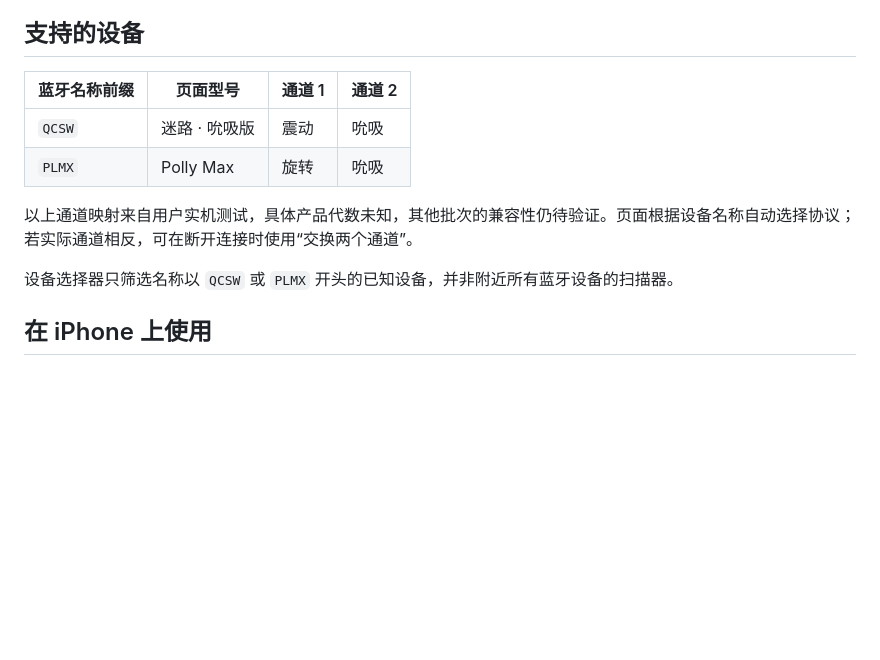
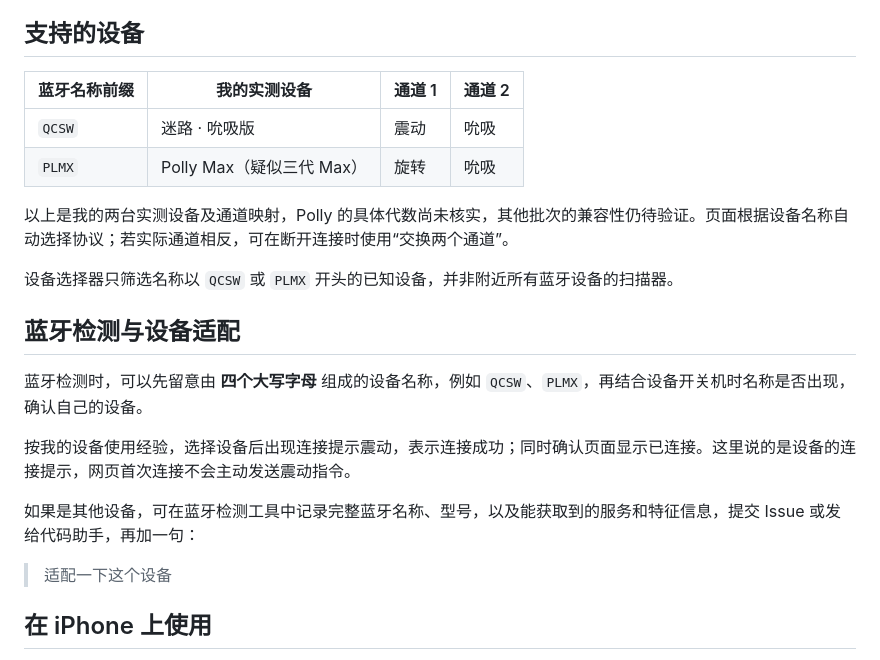
Before and after one commit to lnpoulenc/kisstoy-web-bluetooth, a Markdown page: README.md, the part around the change. Rendered like a GitHub page; blank space fills up the shorter version.

Commit message:
Document personal devices and Bluetooth identification tips

```diff
--- a/README.md
+++ b/README.md
@@ -6,14 +6,24 @@
 
 ## 支持的设备
 
-| 蓝牙名称前缀 | 页面型号 | 通道 1 | 通道 2 |
+| 蓝牙名称前缀 | 我的实测设备 | 通道 1 | 通道 2 |
 | --- | --- | --- | --- |
 | `QCSW` | 迷路 · 吮吸版 | 震动 | 吮吸 |
-| `PLMX` | Polly Max | 旋转 | 吮吸 |
+| `PLMX` | Polly Max（疑似三代 Max） | 旋转 | 吮吸 |
 
-以上通道映射来自用户实机测试，具体产品代数未知，其他批次的兼容性仍待验证。页面根据设备名称自动选择协议；若实际通道相反，可在断开连接时使用“交换两个通道”。
+以上是我的两台实测设备及通道映射，Polly 的具体代数尚未核实，其他批次的兼容性仍待验证。页面根据设备名称自动选择协议；若实际通道相反，可在断开连接时使用“交换两个通道”。
 
 设备选择器只筛选名称以 `QCSW` 或 `PLMX` 开头的已知设备，并非附近所有蓝牙设备的扫描器。
+
+## 蓝牙检测与设备适配
+
+蓝牙检测时，可以先留意由 **四个大写字母** 组成的设备名称，例如 `QCSW`、`PLMX`，再结合设备开关机时名称是否出现，确认自己的设备。
+
+按我的设备使用经验，选择设备后出现连接提示震动，表示连接成功；同时确认页面显示已连接。这里说的是设备的连接提示，网页首次连接不会主动发送震动指令。
+
+如果是其他设备，可在蓝牙检测工具中记录完整蓝牙名称、型号，以及能获取到的服务和特征信息，提交 Issue 或发给代码助手，再加一句：
+
+> 适配一下这个设备
 
 ## 在 iPhone 上使用
 
```
